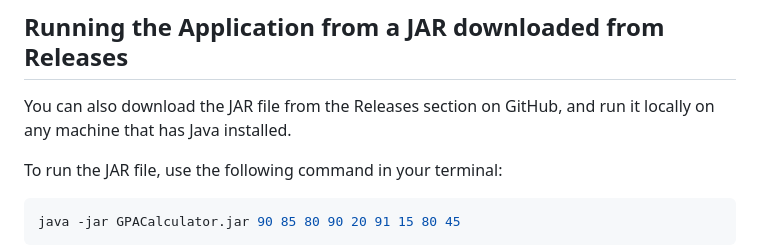
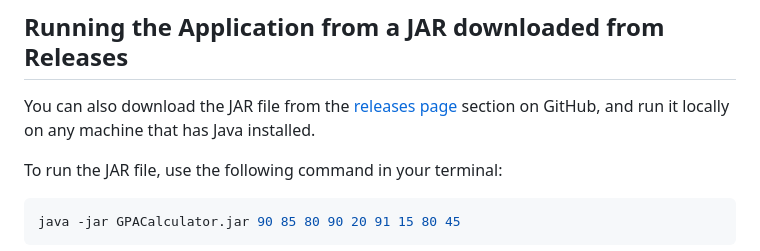
Before and after one commit to lwaschuk/GPACalc, a Markdown page: README.md, the part around one of its changes. Drawn GitHub-style.

```diff
--- a/README.md
+++ b/README.md
@@ -57,5 +62,5 @@ having to install Gradle or any other dependencies.
 
 ## Running the Application from a JAR downloaded from Releases
 
-You can also download the JAR file from the Releases section on GitHub, and run it locally on any machine that has
+You can also download the JAR file from the [releases page][releases] section on GitHub, and run it locally on any machine that has
 Java installed.
```
Also changed, not shown: other parts of README.md (+7 -0 lines).
